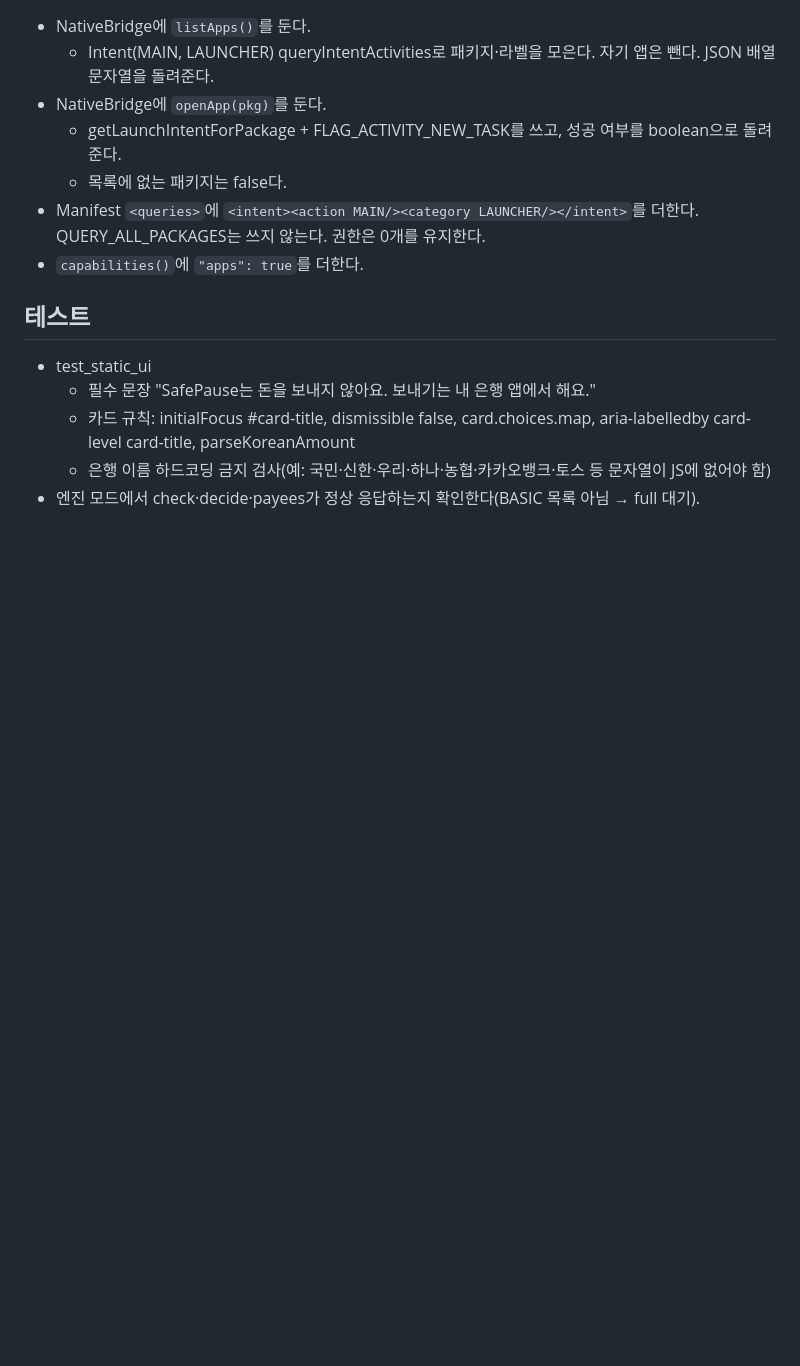
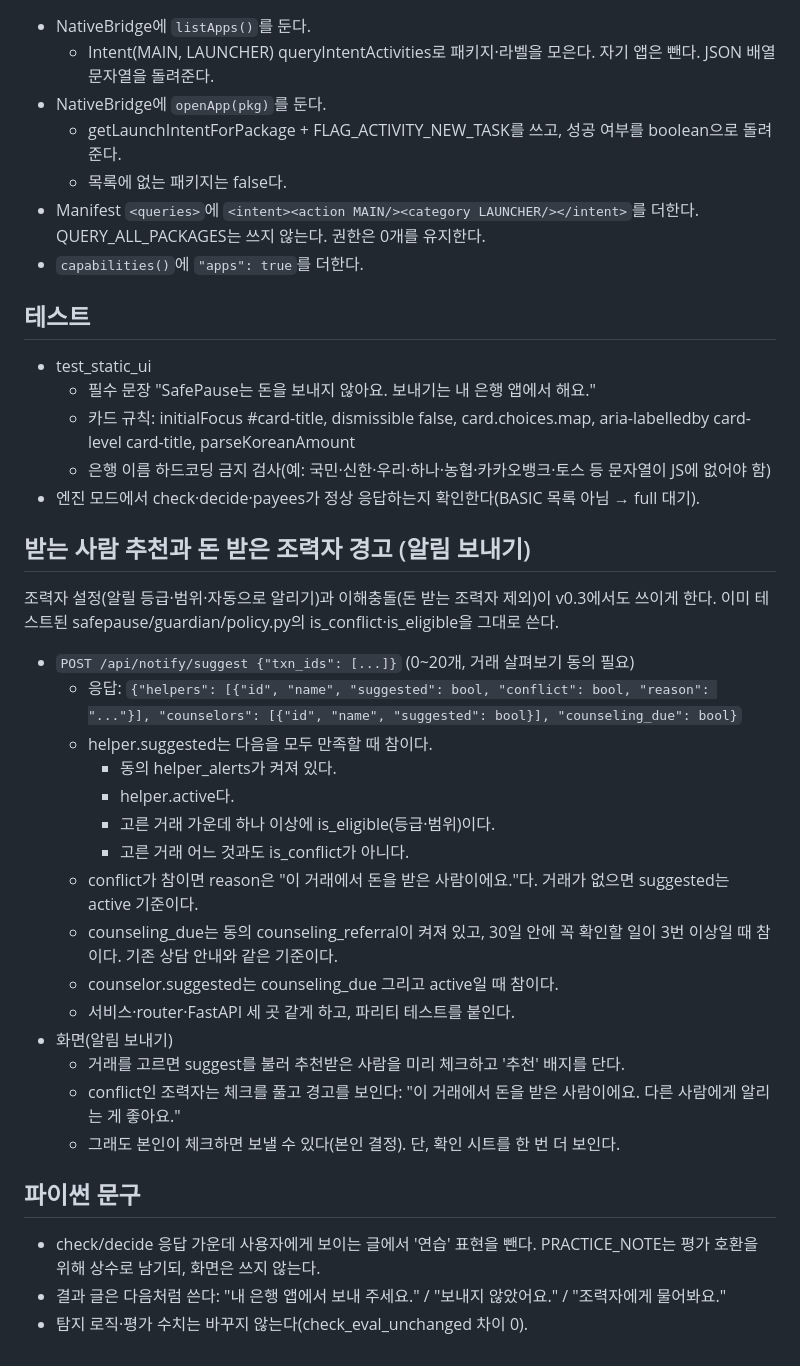
Before and after one commit to im2mu/SafePause, a Markdown page: docs/v03_spec_money.md, the part around the change. GitHub-like rendering; blank space fills up the shorter version.

Commit message:
docs: v0.3 돈 보내기(확인 후 내 은행 앱)·받는 사람 추천 설계
Co-Authored-By: Claude Opus 5.5 <noreply@anthropic.com>

```diff
--- a/docs/v03_spec_money.md
+++ b/docs/v03_spec_money.md
@@ -71,3 +71,30 @@ v0.2 send.js를 되살려 다듬는다. 옛 코드는 `git show 7d57ea9:safepaus
   - 카드 규칙: initialFocus #card-title, dismissible false, card.choices.map, aria-labelledby card-level card-title, parseKoreanAmount
   - 은행 이름 하드코딩 금지 검사(예: 국민·신한·우리·하나·농협·카카오뱅크·토스 등 문자열이 JS에 없어야 함)
 - 엔진 모드에서 check·decide·payees가 정상 응답하는지 확인한다(BASIC 목록 아님 → full 대기).
+
+## 받는 사람 추천과 돈 받은 조력자 경고 (알림 보내기)
+
+조력자 설정(알릴 등급·범위·자동으로 알리기)과 이해충돌(돈 받는 조력자 제외)이 v0.3에서도 쓰이게 한다. 이미 테스트된 safepause/guardian/policy.py의 is_conflict·is_eligible을 그대로 쓴다.
+
+- `POST /api/notify/suggest {"txn_ids": [...]}` (0~20개, 거래 살펴보기 동의 필요)
+  - 응답:
+    `{"helpers": [{"id", "name", "suggested": bool, "conflict": bool, "reason": "..."}], "counselors": [{"id", "name", "suggested": bool}], "counseling_due": bool}`
+  - helper.suggested는 다음을 모두 만족할 때 참이다.
+    - 동의 helper_alerts가 켜져 있다.
+    - helper.active다.
+    - 고른 거래 가운데 하나 이상에 is_eligible(등급·범위)이다.
+    - 고른 거래 어느 것과도 is_conflict가 아니다.
+  - conflict가 참이면 reason은 "이 거래에서 돈을 받은 사람이에요."다. 거래가 없으면 suggested는 active 기준이다.
+  - counseling_due는 동의 counseling_referral이 켜져 있고, 30일 안에 꼭 확인할 일이 3번 이상일 때 참이다. 기존 상담 안내와 같은 기준이다.
+  - counselor.suggested는 counseling_due 그리고 active일 때 참이다.
+  - 서비스·router·FastAPI 세 곳 같게 하고, 파리티 테스트를 붙인다.
+- 화면(알림 보내기)
+  - 거래를 고르면 suggest를 불러 추천받은 사람을 미리 체크하고 '추천' 배지를 단다.
+  - conflict인 조력자는 체크를 풀고 경고를 보인다: "이 거래에서 돈을 받은 사람이에요. 다른 사람에게 알리는 게 좋아요."
+  - 그래도 본인이 체크하면 보낼 수 있다(본인 결정). 단, 확인 시트를 한 번 더 보인다.
+
+## 파이썬 문구
+
+- check/decide 응답 가운데 사용자에게 보이는 글에서 '연습' 표현을 뺀다. PRACTICE_NOTE는 평가 호환을 위해 상수로 남기되, 화면은 쓰지 않는다.
+- 결과 글은 다음처럼 쓴다: "내 은행 앱에서 보내 주세요." / "보내지 않았어요." / "조력자에게 물어봐요."
+- 탐지 로직·평가 수치는 바꾸지 않는다(check_eval_unchanged 차이 0).
```
